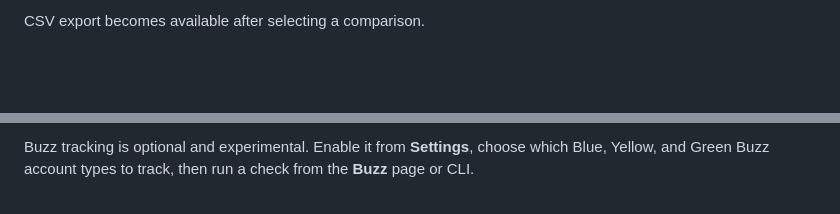
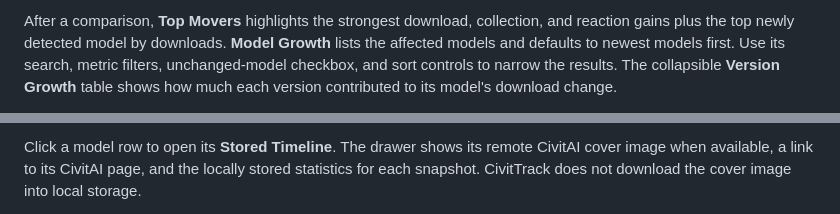
Before and after one commit to ZetsubouCode/CivitTrack, a Markdown page: README.md, 2 parts joined by grey strips. GitHub-like rendering; blank space fills up the shorter version.

```diff
--- a/README.md
+++ b/README.md
@@ -113,3 +108,3 @@ Dashboard dates use `DD/MM/YYYY`. Snapshot and log timestamps keep the local `HH
 
-CSV export becomes available after selecting a comparison.
+After a comparison, **Top Movers** highlights the strongest download, collection, and reaction gains plus the top newly detected model by downloads. **Model Growth** lists the affected models and defaults to newest models first. Use its search, metric filters, unchanged-model checkbox, and sort controls to narrow the results. The collapsible **Version Growth** table shows how much each version contributed to its model's download change.
 
@@ -123,3 +118,3 @@ Settings includes local SQLite backup and restore controls. Download a backup be
 
-Buzz tracking is optional and experimental. Enable it from **Settings**, choose which Blue, Yellow, and Green Buzz account types to track, then run a check from the **Buzz** page or CLI.
+Click a model row to open its **Stored Timeline**. The drawer shows its remote CivitAI cover image when available, a link to its CivitAI page, and the locally stored statistics for each snapshot. CivitTrack does not download the cover image into local storage.
 
```
Also changed, not shown: other parts of README.md (+43 -16 lines).
